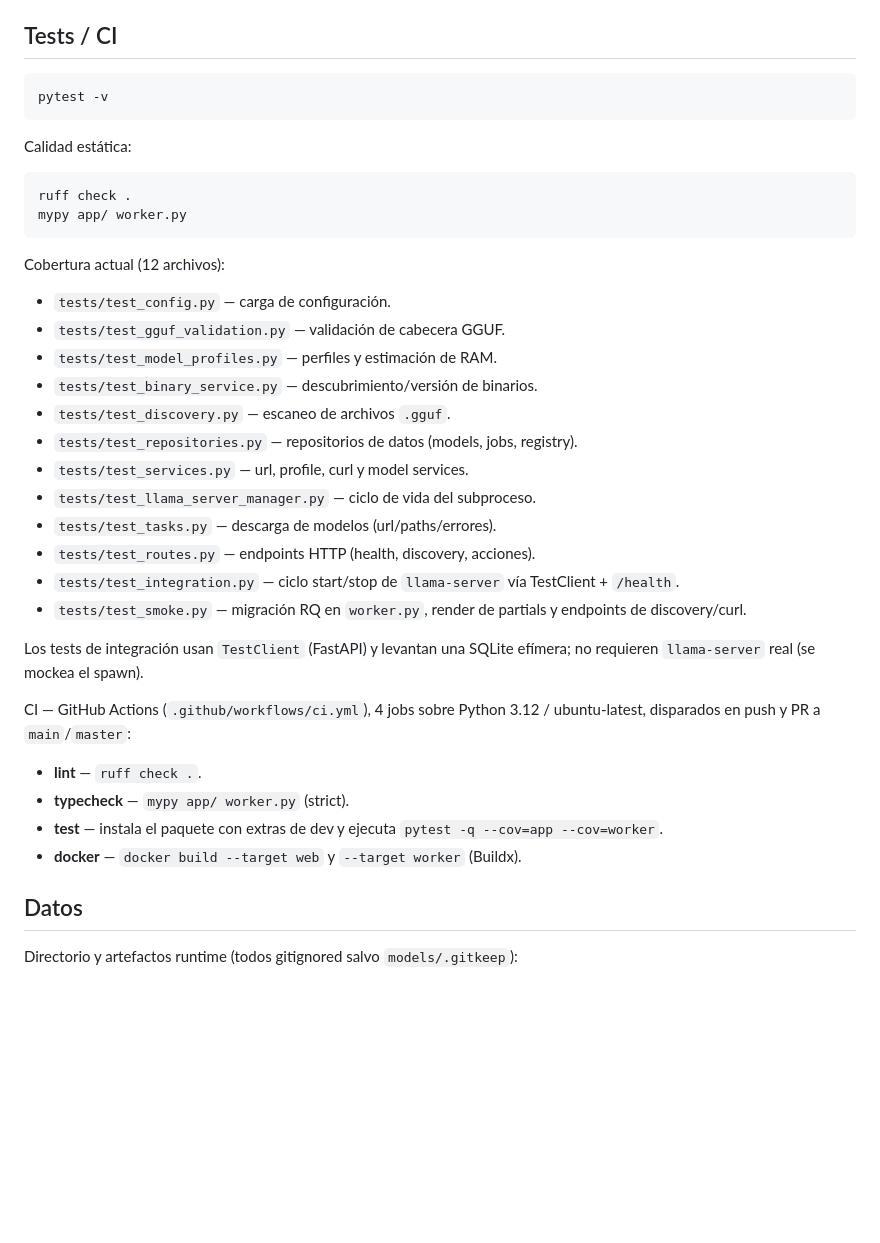
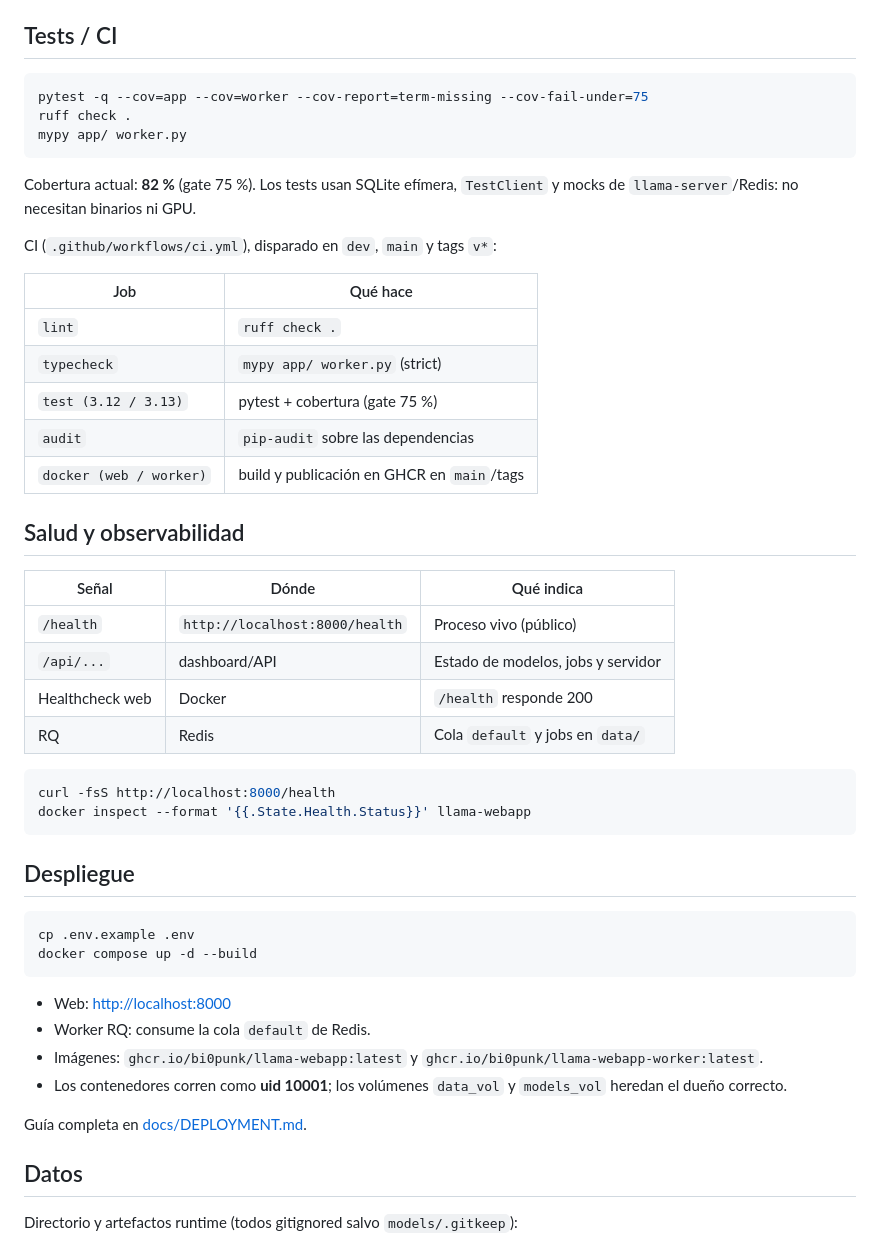
Before and after one commit to bi0punk/llama-webapp, a Markdown page: README.md, the part around the change. Rendered like a GitHub page; blank space fills up the shorter version.

Commit message:
docs: actualizar README con CI, salud y despliegue
Jobs reales del workflow, cobertura, endpoints /health, imágenes GHCR y
uid 10001, con enlaces a las guías nuevas.

````diff
--- a/README.md
+++ b/README.md
@@ -254,39 +254,53 @@ Define `LLAMA_WEB_TOKEN` en el entorno o `.env`. Con token presente, toda la web
 ## Tests / CI
 
 ```bash
-pytest -v
-```
-
-Calidad estática:
-
-```bash
+pytest -q --cov=app --cov=worker --cov-report=term-missing --cov-fail-under=75
 ruff check .
 mypy app/ worker.py
 ```
 
-Cobertura actual (12 archivos):
+Cobertura actual: **82 %** (gate 75 %). Los tests usan SQLite efímera,
+`TestClient` y mocks de `llama-server`/Redis: no necesitan binarios ni GPU.
 
-- `tests/test_config.py` — carga de configuración.
-- `tests/test_gguf_validation.py` — validación de cabecera GGUF.
-- `tests/test_model_profiles.py` — perfiles y estimación de RAM.
-- `tests/test_binary_service.py` — descubrimiento/versión de binarios.
-- `tests/test_discovery.py` — escaneo de archivos `.gguf`.
-- `tests/test_repositories.py` — repositorios de datos (models, jobs, registry).
-- `tests/test_services.py` — url, profile, curl y model services.
-- `tests/test_llama_server_manager.py` — ciclo de vida del subproceso.
-- `tests/test_tasks.py` — descarga de modelos (url/paths/errores).
-- `tests/test_routes.py` — endpoints HTTP (health, discovery, acciones).
-- `tests/test_integration.py` — ciclo start/stop de `llama-server` vía TestClient + `/health`.
-- `tests/test_smoke.py` — migración RQ en `worker.py`, render de partials y endpoints de discovery/curl.
+CI (`.github/workflows/ci.yml`), disparado en `dev`, `main` y tags `v*`:
 
-Los tests de integración usan `TestClient` (FastAPI) y levantan una SQLite efímera; no requieren `llama-server` real (se mockea el spawn).
+| Job | Qué hace |
+|---|---|
+| `lint` | `ruff check .` |
+| `typecheck` | `mypy app/ worker.py` (strict) |
+| `test (3.12 / 3.13)` | pytest + cobertura (gate 75 %) |
+| `audit` | `pip-audit` sobre las dependencias |
+| `docker (web / worker)` | build y publicación en GHCR en `main`/tags |
 
-CI — GitHub Actions (`.github/workflows/ci.yml`), 4 jobs sobre Python 3.12 / ubuntu-latest, disparados en push y PR a `main`/`master`:
+## Salud y observabilidad
 
-- **lint** — `ruff check .`.
-- **typecheck** — `mypy app/ worker.py` (strict).
-- **test** — instala el paquete con extras de dev y ejecuta `pytest -q --cov=app --cov=worker`.
-- **docker** — `docker build --target web` y `--target worker` (Buildx).
+| Señal | Dónde | Qué indica |
+|---|---|---|
+| `/health` | `http://localhost:8000/health` | Proceso vivo (público) |
+| `/api/...` | dashboard/API | Estado de modelos, jobs y servidor |
+| Healthcheck web | Docker | `/health` responde 200 |
+| RQ | Redis | Cola `default` y jobs en `data/` |
+
+```bash
+curl -fsS http://localhost:8000/health
+docker inspect --format '{{.State.Health.Status}}' llama-webapp
+```
+
+## Despliegue
+
+```bash
+cp .env.example .env
+docker compose up -d --build
+```
+
+- Web: <http://localhost:8000>
+- Worker RQ: consume la cola `default` de Redis.
+- Imágenes: `ghcr.io/bi0punk/llama-webapp:latest` y
+  `ghcr.io/bi0punk/llama-webapp-worker:latest`.
+- Los contenedores corren como **uid 10001**; los volúmenes `data_vol` y
+  `models_vol` heredan el dueño correcto.
+
+Guía completa en [docs/DEPLOYMENT.md](docs/DEPLOYMENT.md).
 
 ## Datos
 
````
